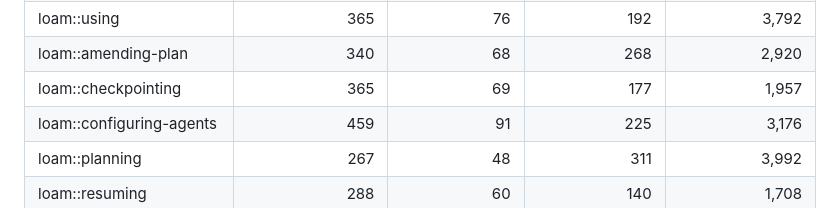
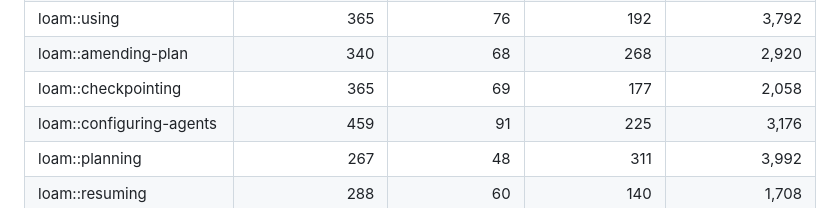
Before and after one commit to scchearn/loam, a Markdown page: README.md, the part around the change. GitHub-like rendering.

```diff
--- a/README.md
+++ b/README.md
@@ -117,7 +117,7 @@ startup, while the body is only loaded when the skill activates.
 | loam::syncing-code-graph | 363 | 84 | 221 | 2,874 |
 | loam::using | 365 | 76 | 192 | 3,792 |
 | loam::amending-plan | 340 | 68 | 268 | 2,920 |
-| loam::checkpointing | 365 | 69 | 177 | 1,957 |
+| loam::checkpointing | 365 | 69 | 177 | 2,058 |
 | loam::configuring-agents | 459 | 91 | 225 | 3,176 |
 | loam::planning | 267 | 48 | 311 | 3,992 |
 | loam::resuming | 288 | 60 | 140 | 1,708 |
```
Also changed, not shown: 1 other file.
